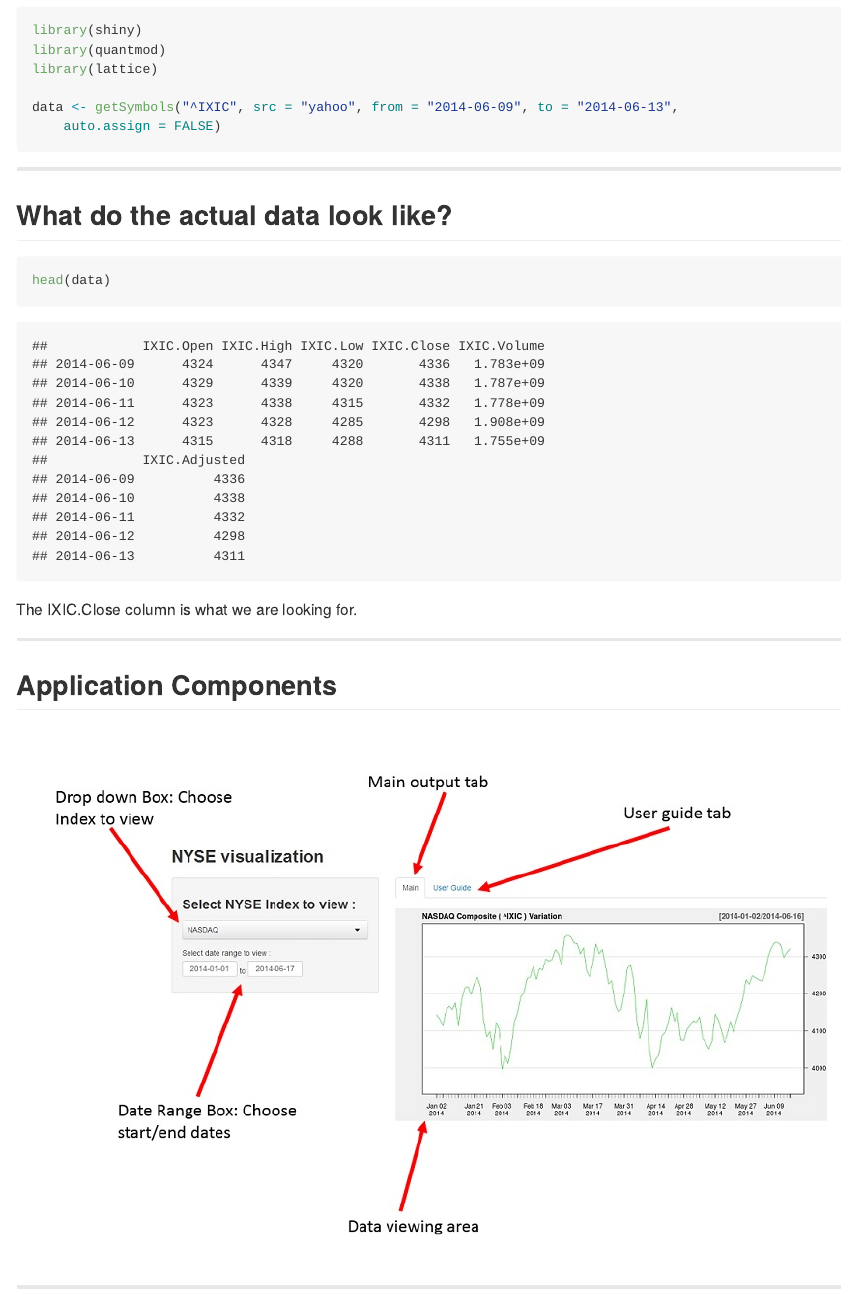
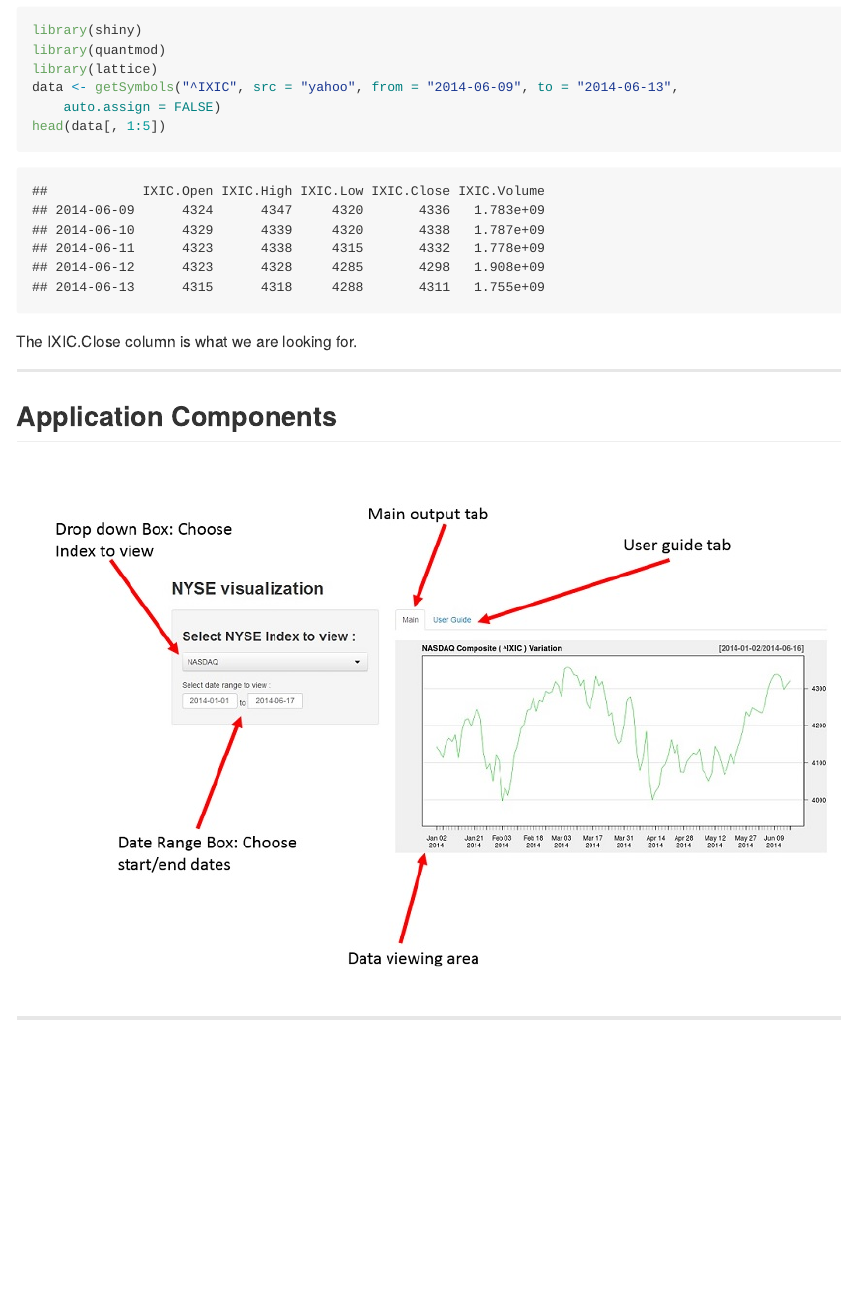
Before and after one commit to Themosp/themosp.github.io, an R Markdown document (index.Rmd): the page in a window 1100 px wide, from 800 px down. The pictures show the output file index.md that the author committed with the source, drawn offline in the style of GitHub.

Commit message:
Final (hopefully!)

````diff
--- a/index.Rmd
+++ b/index.Rmd
@@ -31,18 +31,8 @@ mode        : selfcontained # {standalone, draft}
 library(shiny)
 library(quantmod)
 library(lattice)
-
-    data<-getSymbols('^IXIC', src = "yahoo",
-               from = '2014-06-09',
-               to = '2014-06-13',
-               auto.assign = FALSE)
-```
-
----
-## What do the actual data look like?
-
-```{r}
-head(data)
+    data<-getSymbols('^IXIC',src = "yahoo",from = '2014-06-09',to = '2014-06-13',auto.assign = FALSE)
+    head(data[,1:5])
 ```
 
 The IXIC.Close column is what we are looking for.
````
Also changed, not shown: .RData (added), index.html, index.md, 1 other file.
